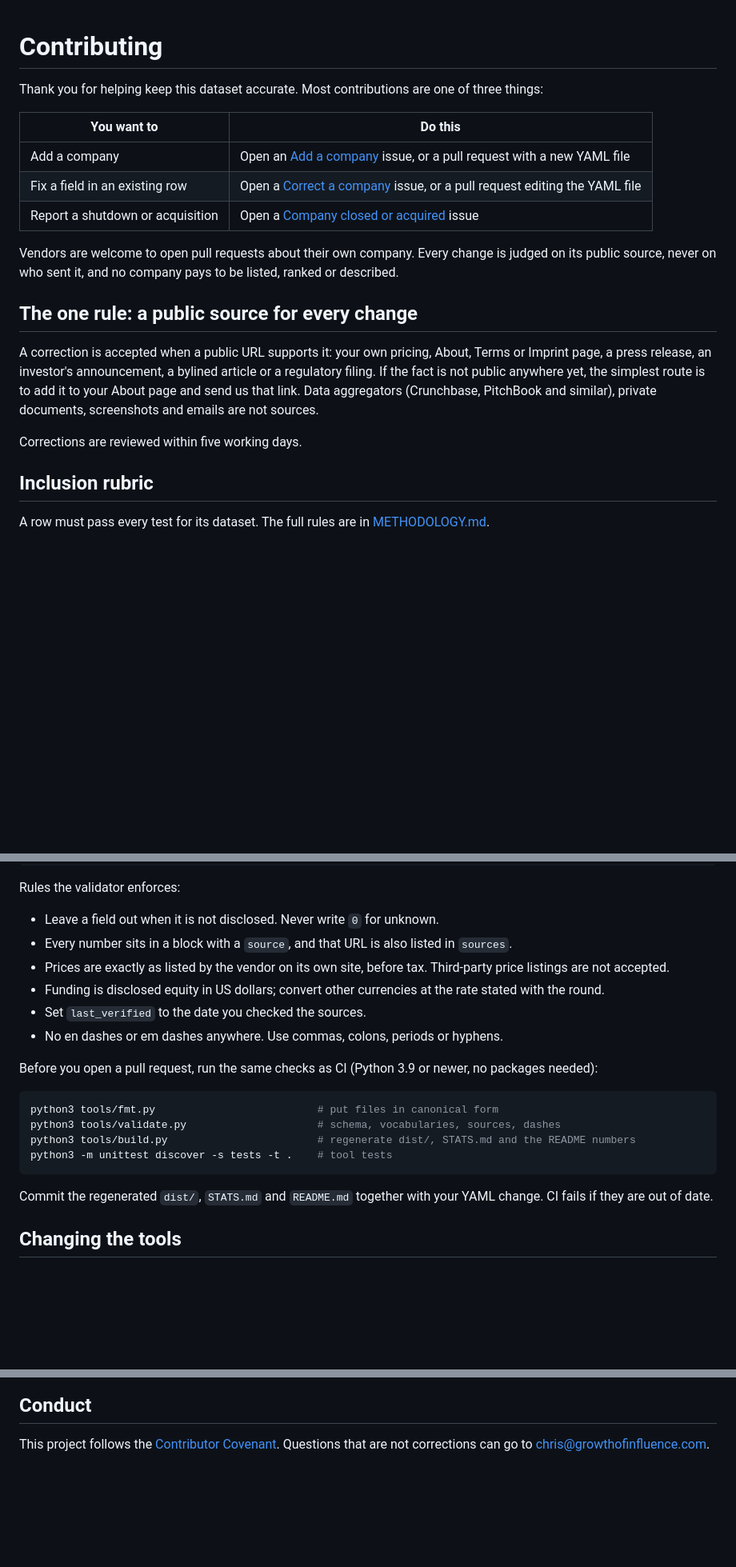
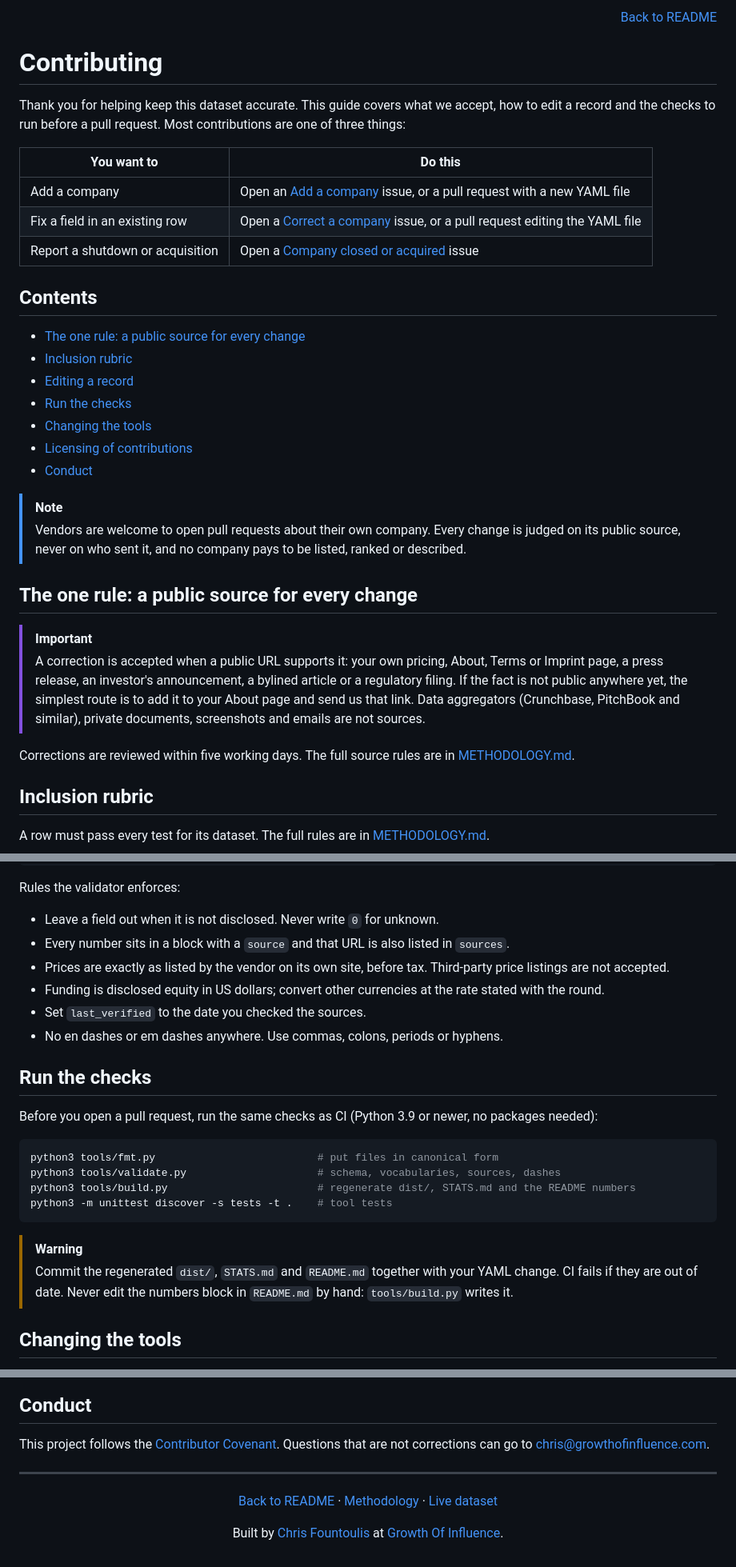
Before and after one commit to chris-fountoulis/ai-search-landscape, a Markdown page: CONTRIBUTING.md, 3 parts joined by grey strips. Shown at 80% size. Drawn GitHub-style; folded sections open; blank space fills up the shorter version.

Commit message:
docs(contributing): contents, alerts and a collapsible example record
Co-Authored-By: Claude Opus 5.5 <noreply@anthropic.com>

````diff
--- a/CONTRIBUTING.md
+++ b/CONTRIBUTING.md
@@ -1,6 +1,8 @@
+<p align="right"><a href="README.md">Back to README</a></p>
+
 # Contributing
 
-Thank you for helping keep this dataset accurate. Most contributions are one of three things:
+Thank you for helping keep this dataset accurate. This guide covers what we accept, how to edit a record and the checks to run before a pull request. Most contributions are one of three things:
 
 | You want to | Do this |
 |---|---|
@@ -8,13 +10,25 @@ Thank you for helping keep this dataset accurate. Most contributions are one of
 | Fix a field in an existing row | Open a [Correct a company](https://github.com/chris-fountoulis/ai-search-landscape/issues/new?template=correct-company.yml) issue, or a pull request editing the YAML file |
 | Report a shutdown or acquisition | Open a [Company closed or acquired](https://github.com/chris-fountoulis/ai-search-landscape/issues/new?template=company-closed.yml) issue |
 
-Vendors are welcome to open pull requests about their own company. Every change is judged on its public source, never on who sent it, and no company pays to be listed, ranked or described.
+## Contents
+
+- [The one rule: a public source for every change](#the-one-rule-a-public-source-for-every-change)
+- [Inclusion rubric](#inclusion-rubric)
+- [Editing a record](#editing-a-record)
+- [Run the checks](#run-the-checks)
+- [Changing the tools](#changing-the-tools)
+- [Licensing of contributions](#licensing-of-contributions)
+- [Conduct](#conduct)
+
+> [!NOTE]
+> Vendors are welcome to open pull requests about their own company. Every change is judged on its public source, never on who sent it, and no company pays to be listed, ranked or described.
 
 ## The one rule: a public source for every change
 
-A correction is accepted when a public URL supports it: your own pricing, About, Terms or Imprint page, a press release, an investor's announcement, a bylined article or a regulatory filing. If the fact is not public anywhere yet, the simplest route is to add it to your About page and send us that link. Data aggregators (Crunchbase, PitchBook and similar), private documents, screenshots and emails are not sources.
+> [!IMPORTANT]
+> A correction is accepted when a public URL supports it: your own pricing, About, Terms or Imprint page, a press release, an investor's announcement, a bylined article or a regulatory filing. If the fact is not public anywhere yet, the simplest route is to add it to your About page and send us that link. Data aggregators (Crunchbase, PitchBook and similar), private documents, screenshots and emails are not sources.
 
-Corrections are reviewed within five working days.
+Corrections are reviewed within five working days. The full source rules are in [METHODOLOGY.md](METHODOLOGY.md#sources-sources-source).
 
 ## Inclusion rubric
 
@@ -84,11 +104,13 @@ last_verified: "2026-11-02"
 Rules the validator enforces:
 
 * Leave a field out when it is not disclosed. Never write `0` for unknown.
-* Every number sits in a block with a `source`, and that URL is also listed in `sources`.
+* Every number sits in a block with a `source` and that URL is also listed in `sources`.
 * Prices are exactly as listed by the vendor on its own site, before tax. Third-party price listings are not accepted.
 * Funding is disclosed equity in US dollars; convert other currencies at the rate stated with the round.
 * Set `last_verified` to the date you checked the sources.
 * No en dashes or em dashes anywhere. Use commas, colons, periods or hyphens.
+
+## Run the checks
 
 Before you open a pull request, run the same checks as CI (Python 3.9 or newer, no packages needed):
 
@@ -99,7 +121,8 @@ python3 tools/build.py                        # regenerate dist/, STATS.md and t
 python3 -m unittest discover -s tests -t .    # tool tests
 ```
 
-Commit the regenerated `dist/`, `STATS.md` and `README.md` together with your YAML change. CI fails if they are out of date.
+> [!WARNING]
+> Commit the regenerated `dist/`, `STATS.md` and `README.md` together with your YAML change. CI fails if they are out of date. Never edit the numbers block in `README.md` by hand: `tools/build.py` writes it.
 
 ## Changing the tools
 
@@ -112,3 +135,9 @@ By contributing data you agree that it is published under [CC BY 4.0](LICENSE-DA
 ## Conduct
 
 This project follows the [Contributor Covenant](CODE_OF_CONDUCT.md). Questions that are not corrections can go to chris@growthofinfluence.com.
+
+---
+
+<p align="center"><a href="README.md">Back to README</a> · <a href="METHODOLOGY.md">Methodology</a> · <a href="https://chris-fountoulis.github.io/ai-search-landscape/">Live dataset</a></p>
+
+<p align="center">Built by <a href="https://chrisfountoulis.com">Chris Fountoulis</a> at <a href="https://growthofinfluence.com/">Growth Of Influence</a>.</p>
````
Also changed, not shown: other parts of CONTRIBUTING.md (+7 -1 lines).
